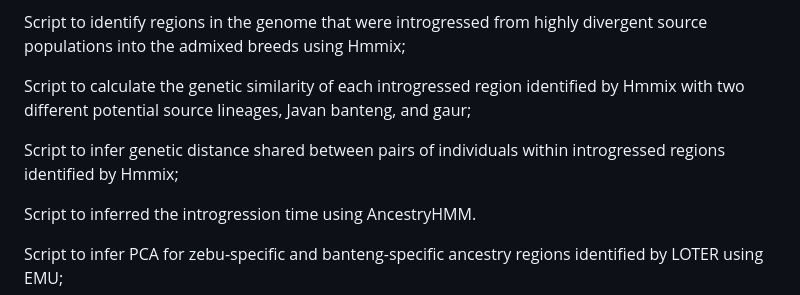
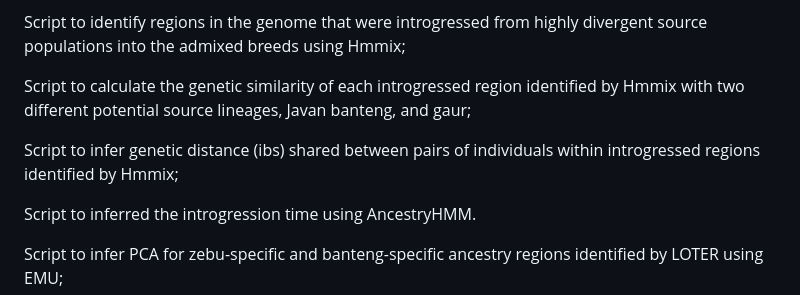
Before and after one commit to xiqtcacf/IndonesianCattle-Scripts, a Markdown page: README.md, the part around the change. Drawn GitHub-style.

```diff
--- a/README.md
+++ b/README.md
@@ -40,7 +40,7 @@ Script to identify regions in the genome that were introgressed from highly dive
 
 Script to calculate the genetic similarity of each introgressed region identified by Hmmix with two different potential source lineages, Javan banteng, and gaur;
 
-Script to infer genetic distance shared between pairs of individuals within introgressed regions identified by Hmmix;
+Script to infer genetic distance (ibs) shared between pairs of individuals within introgressed regions identified by Hmmix;
 
 Script to inferred the introgression time using AncestryHMM.
 
```
